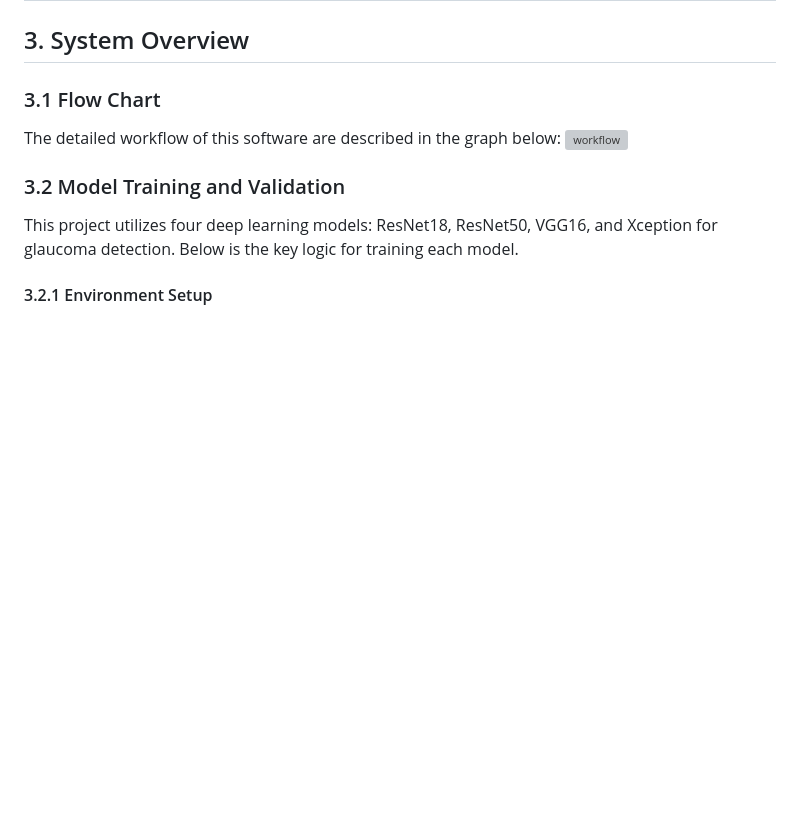
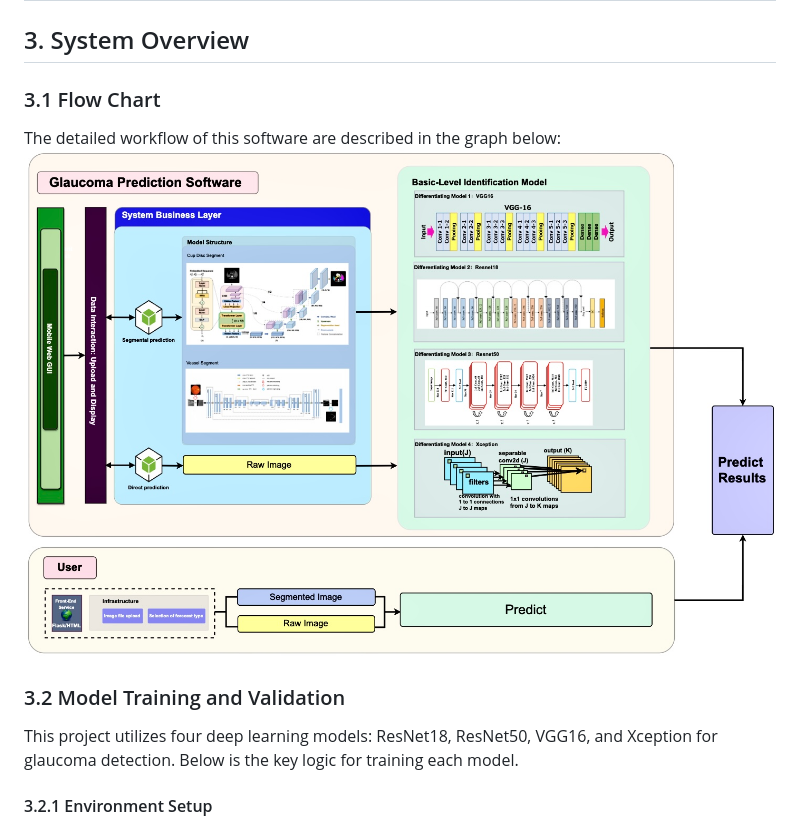
Before and after one commit to czyalex/Retinal-Scan, a Markdown page: README.md, the part around the change. Drawn GitHub-style; blank space fills up the shorter version; grey boxes are pictures that could not be loaded.

```diff
--- a/README.md
+++ b/README.md
@@ -61,7 +61,7 @@ Glaucoma is a progressive eye disease that has been a leading cause of irreversi
 ### 3.1 Flow Chart
 
 The detailed workflow of this software are described in the graph below:
-![workflow](https://czyalex/Retinal-Scan/blob/main/images/workflow.jpg)
+![workflow](https://github.com/czyalex/Retinal-Scan/blob/main/images/workflow.jpg)
 
 ### 3.2 Model Training and Validation
 
```
